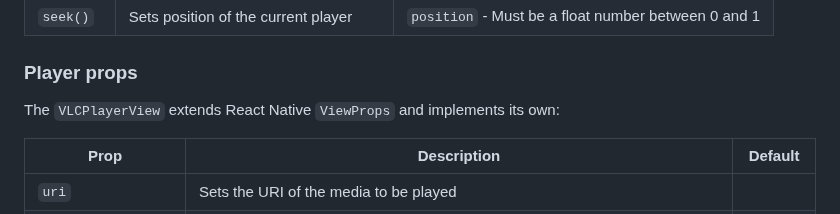
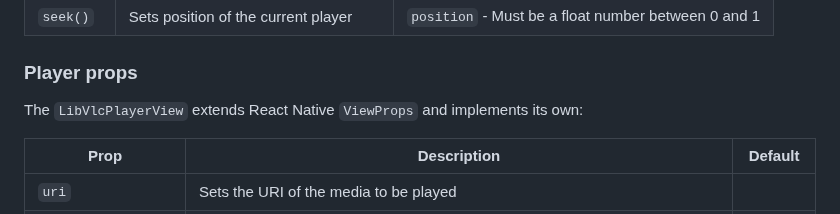
Before and after one commit to cornejobarraza/expo-libvlc-player, a Markdown page: README.md, the part around the change. Rendered like a GitHub page.

```diff
--- a/README.md
+++ b/README.md
@@ -97,7 +97,7 @@ See the [Example App](example/App.tsx) for additional usage.
 
 ### Player props
 
-The `VLCPlayerView` extends React Native `ViewProps` and implements its own:
+The `LibVlcPlayerView` extends React Native `ViewProps` and implements its own:
 
 | Prop               | Description                                                                                       | Default  |
 | ------------------ | ------------------------------------------------------------------------------------------------- | -------- |
```
